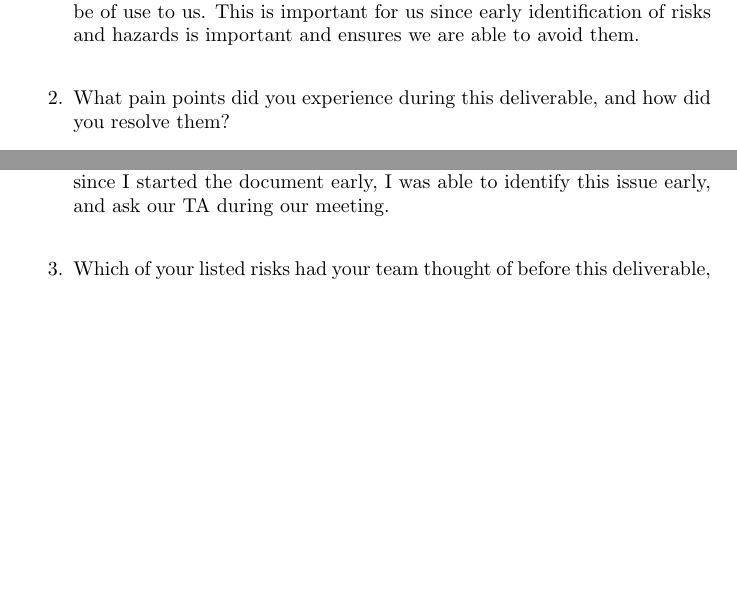
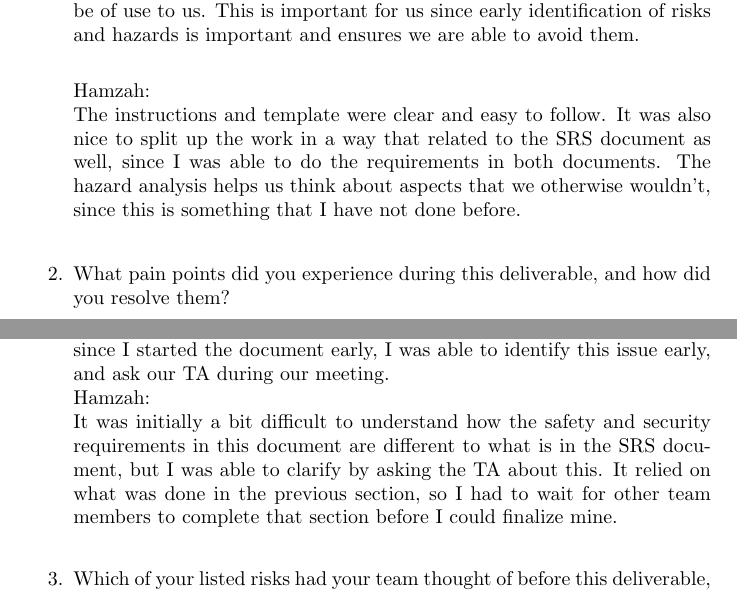
Before and after one commit to hitchly/hitchly, a LaTeX document (docs/HazardAnalysis/HazardAnalysis.tex): two parts of pages 9 and 10 of 10 before the commit and two parts of pages 9 and 10 of 11 after it, joined at a grey line, cut so that both start at the same text, the shorter picture padded with empty space. Compiled offline with pdfLaTeX.

Commit message:
added reflection answers

```diff
--- a/docs/HazardAnalysis/HazardAnalysis.tex
+++ b/docs/HazardAnalysis/HazardAnalysis.tex
@@ -233,6 +233,10 @@ Sarim: \\
 We were able to identify genuine potential risks that would arise in our project timeline rather than blindly writing a document that would not be of use to us. This is important for us since early identification of risks and hazards is important and ensures we are able to avoid them.
 \\
 
+Hamzah: \\
+The instructions and template were clear and easy to follow. It was also nice to split up the work in a way that related to the SRS document as well, since I was able to do the requirements in both documents. The hazard analysis helps us think about aspects that we otherwise wouldn’t, since this is something that I have not done before.
+\\
+
     \item What pain points did you experience during this deliverable, and how
     did you resolve them?\\
 
@@ -242,6 +246,10 @@ We were able to identify genuine potential risks that would arise in our project
 Sarim: \\
 Understanding some of the terminology for my assigned sections was a hurdle I faced for this deliverable. When it came to writing the critical assumptions, I struggled to understand what it was referring to. However, since I started the document early, I was able to identify this issue early, and ask our TA during our meeting.
 \\
+Hamzah: \\
+It was initially a bit difficult to understand how the safety and security requirements in this document are different to what is in the SRS document, but I was able to clarify by asking the TA about this. It relied on what was done in the previous section, so I had to wait for other team members to complete that section before I could finalize mine.
+\\
+
 
     \item Which of your listed risks had your team thought of before this
     deliverable, and which did you think of while doing this deliverable? For
```
